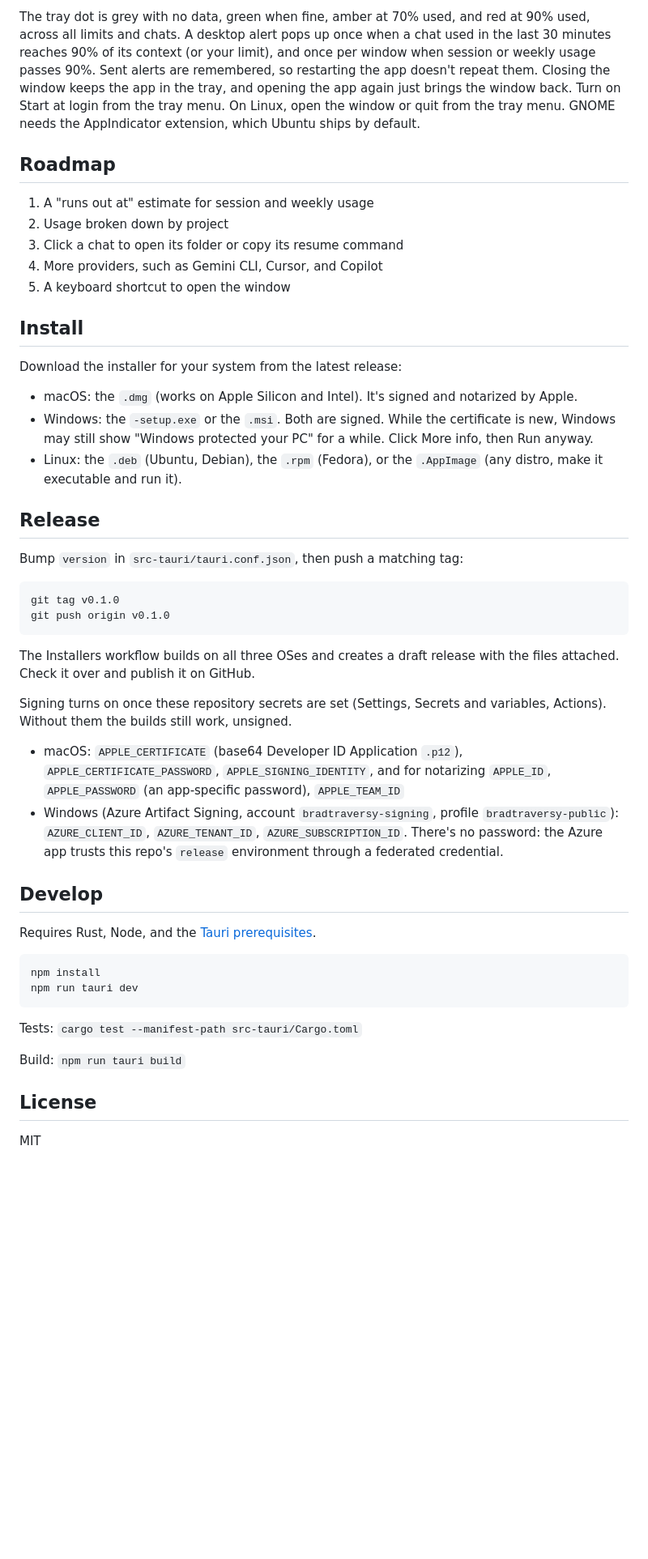
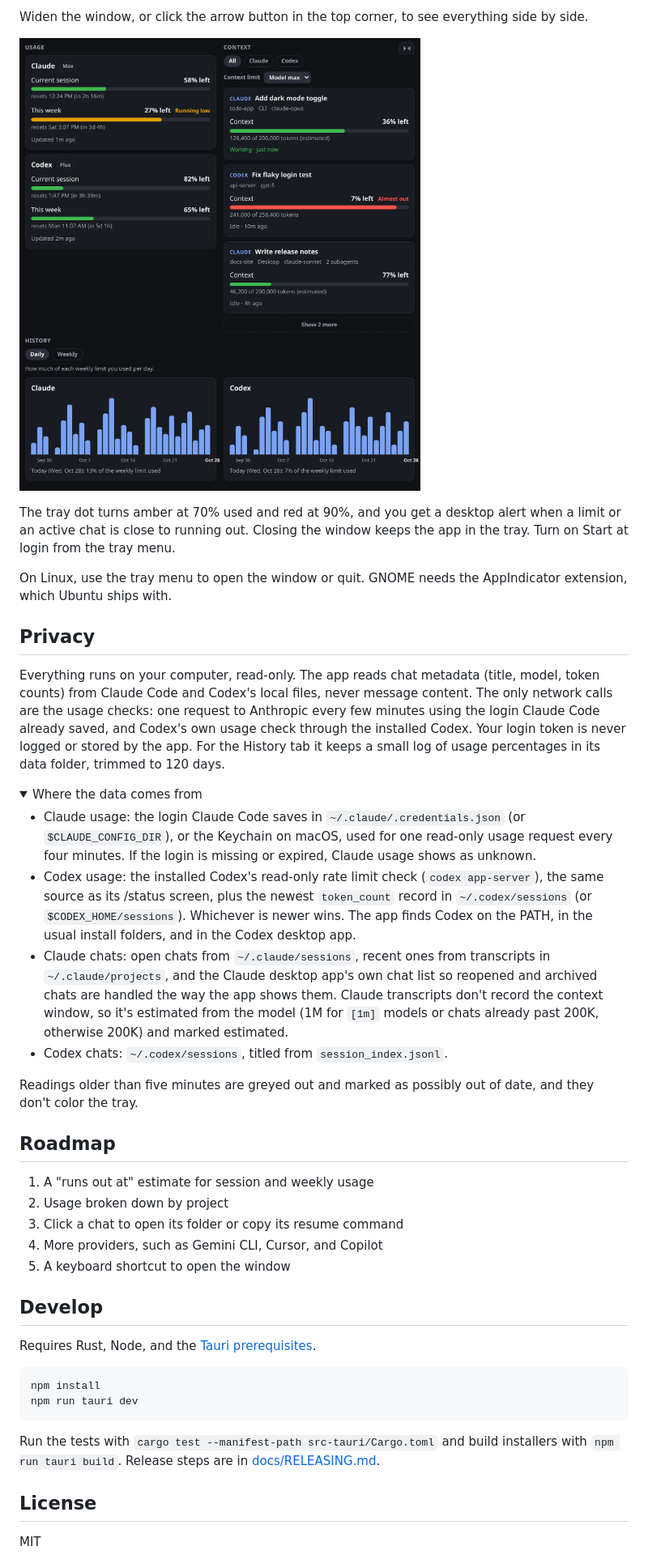
Before and after one commit to bradtraversy/agent-context-monitor, a Markdown page: README.md, the part around the change printed below. Shown: that part at 81% size. GitHub-like rendering; pictures changed too: docs/screenshots/wide.png (added); folded sections open; blank space fills up the shorter version.

````diff
--- a/README.md
+++ b/README.md
@@ -19,5 +26,27 @@ No usage reading should be more than five minutes old. Older ones are greyed out
 
-The tray dot is grey with no data, green when fine, amber at 70% used, and red at 90% used, across all limits and chats. A desktop alert pops up once when a chat used in the last 30 minutes reaches 90% of its context (or your limit), and once per window when session or weekly usage passes 90%. Sent alerts are remembered, so restarting the app doesn't repeat them. Closing the window keeps the app in the tray, and opening the app again just brings the window back. Turn on Start at login from the tray menu. On Linux, open the window or quit from the tray menu. GNOME needs the AppIndicator extension, which Ubuntu ships by default.
+Widen the window, or click the arrow button in the top corner, to see everything side by side.
+
+![Wide view with usage, context, and history side by side](docs/screenshots/wide.png)
+
+The tray dot turns amber at 70% used and red at 90%, and you get a desktop alert when a limit or an active chat is close to running out. Closing the window keeps the app in the tray. Turn on Start at login from the tray menu.
+
+On Linux, use the tray menu to open the window or quit. GNOME needs the AppIndicator extension, which Ubuntu ships with.
+
+## Privacy
+
+Everything runs on your computer, read-only. The app reads chat metadata (title, model, token counts) from Claude Code and Codex's local files, never message content. The only network calls are the usage checks: one request to Anthropic every few minutes using the login Claude Code already saved, and Codex's own usage check through the installed Codex. Your login token is never logged or stored by the app. For the History tab it keeps a small log of usage percentages in its data folder, trimmed to 120 days.
+
+<details>
+<summary>Where the data comes from</summary>
+
+- Claude usage: the login Claude Code saves in `~/.claude/.credentials.json` (or `$CLAUDE_CONFIG_DIR`), or the Keychain on macOS, used for one read-only usage request every four minutes. If the login is missing or expired, Claude usage shows as unknown.
+- Codex usage: the installed Codex's read-only rate limit check (`codex app-server`), the same source as its /status screen, plus the newest `token_count` record in `~/.codex/sessions` (or `$CODEX_HOME/sessions`). Whichever is newer wins. The app finds Codex on the PATH, in the usual install folders, and in the Codex desktop app.
+- Claude chats: open chats from `~/.claude/sessions`, recent ones from transcripts in `~/.claude/projects`, and the Claude desktop app's own chat list so reopened and archived chats are handled the way the app shows them. Claude transcripts don't record the context window, so it's estimated from the model (1M for `[1m]` models or chats already past 200K, otherwise 200K) and marked estimated.
+- Codex chats: `~/.codex/sessions`, titled from `session_index.jsonl`.
+
+Readings older than five minutes are greyed out and marked as possibly out of date, and they don't color the tray.
+
+</details>
 
 ## Roadmap
 
@@ -26,30 +55,6 @@ The tray dot is grey with no data, green when fine, amber at 70% used, and red a
 3. Click a chat to open its folder or copy its resume command
 4. More providers, such as Gemini CLI, Cursor, and Copilot
 5. A keyboard shortcut to open the window
-
-## Install
-
-Download the installer for your system from the latest release:
-
-- macOS: the `.dmg` (works on Apple Silicon and Intel). It's signed and notarized by Apple.
-- Windows: the `-setup.exe` or the `.msi`. Both are signed. While the certificate is new, Windows may still show "Windows protected your PC" for a while. Click More info, then Run anyway.
-- Linux: the `.deb` (Ubuntu, Debian), the `.rpm` (Fedora), or the `.AppImage` (any distro, make it executable and run it).
-
-## Release
-
-Bump `version` in `src-tauri/tauri.conf.json`, then push a matching tag:
-
-```bash
-git tag v0.1.0
-git push origin v0.1.0
-```
-
-The Installers workflow builds on all three OSes and creates a draft release with the files attached. Check it over and publish it on GitHub.
-
-Signing turns on once these repository secrets are set (Settings, Secrets and variables, Actions). Without them the builds still work, unsigned.
-
-- macOS: `APPLE_CERTIFICATE` (base64 Developer ID Application `.p12`), `APPLE_CERTIFICATE_PASSWORD`, `APPLE_SIGNING_IDENTITY`, and for notarizing `APPLE_ID`, `APPLE_PASSWORD` (an app-specific password), `APPLE_TEAM_ID`
-- Windows (Azure Artifact Signing, account `bradtraversy-signing`, profile `bradtraversy-public`): `AZURE_CLIENT_ID`, `AZURE_TENANT_ID`, `AZURE_SUBSCRIPTION_ID`. There's no password: the Azure app trusts this repo's `release` environment through a federated credential.
 
 ## Develop
 
@@ -60,9 +65,7 @@ npm install
 npm run tauri dev
 ```
 
-Tests: `cargo test --manifest-path src-tauri/Cargo.toml`
-
-Build: `npm run tauri build`
+Run the tests with `cargo test --manifest-path src-tauri/Cargo.toml` and build installers with `npm run tauri build`. Release steps are in [docs/RELEASING.md](docs/RELEASING.md).
 
 ## License
 
````
Also changed, not shown: other parts of README.md (+16 -9 lines), docs/RELEASING.md (added, +15 -0 lines), docs/screenshots/context.png (added), docs/screenshots/usage.png (added).
